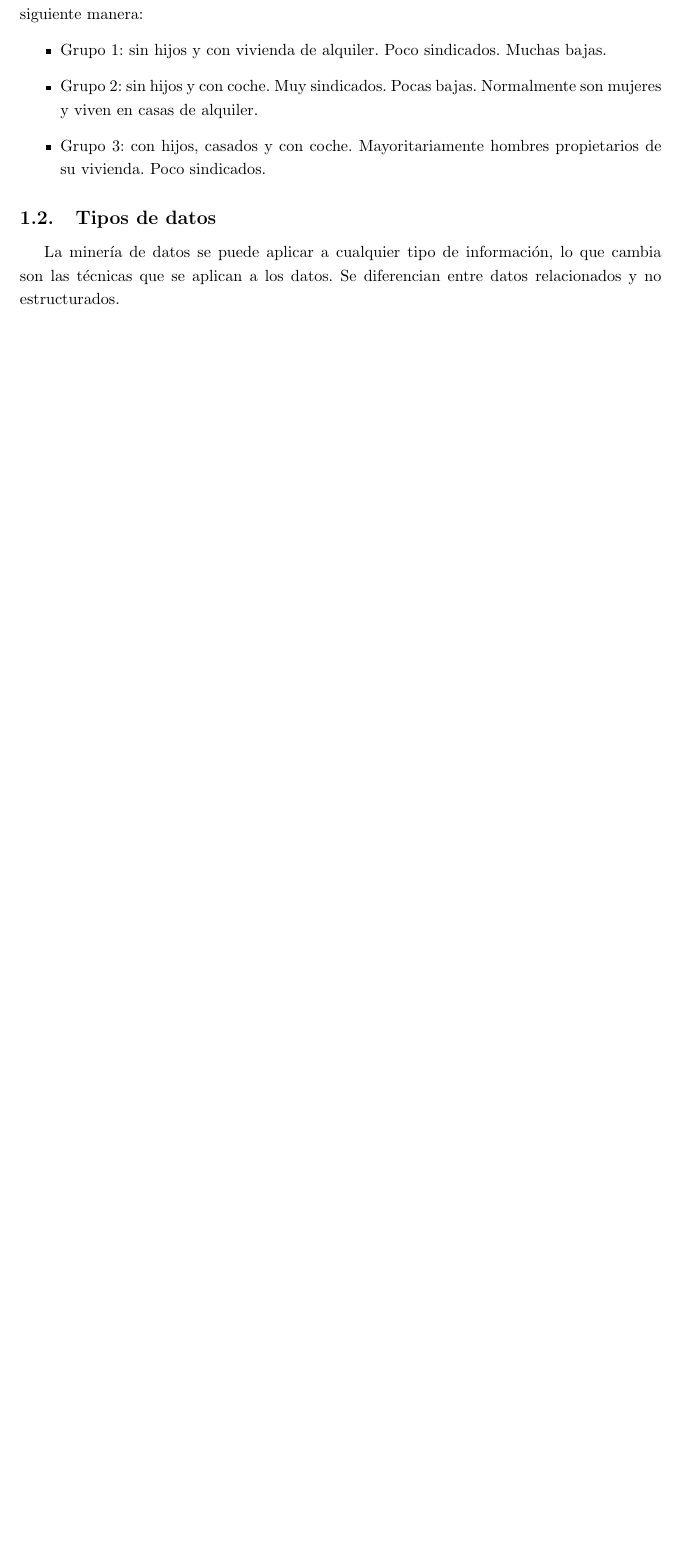
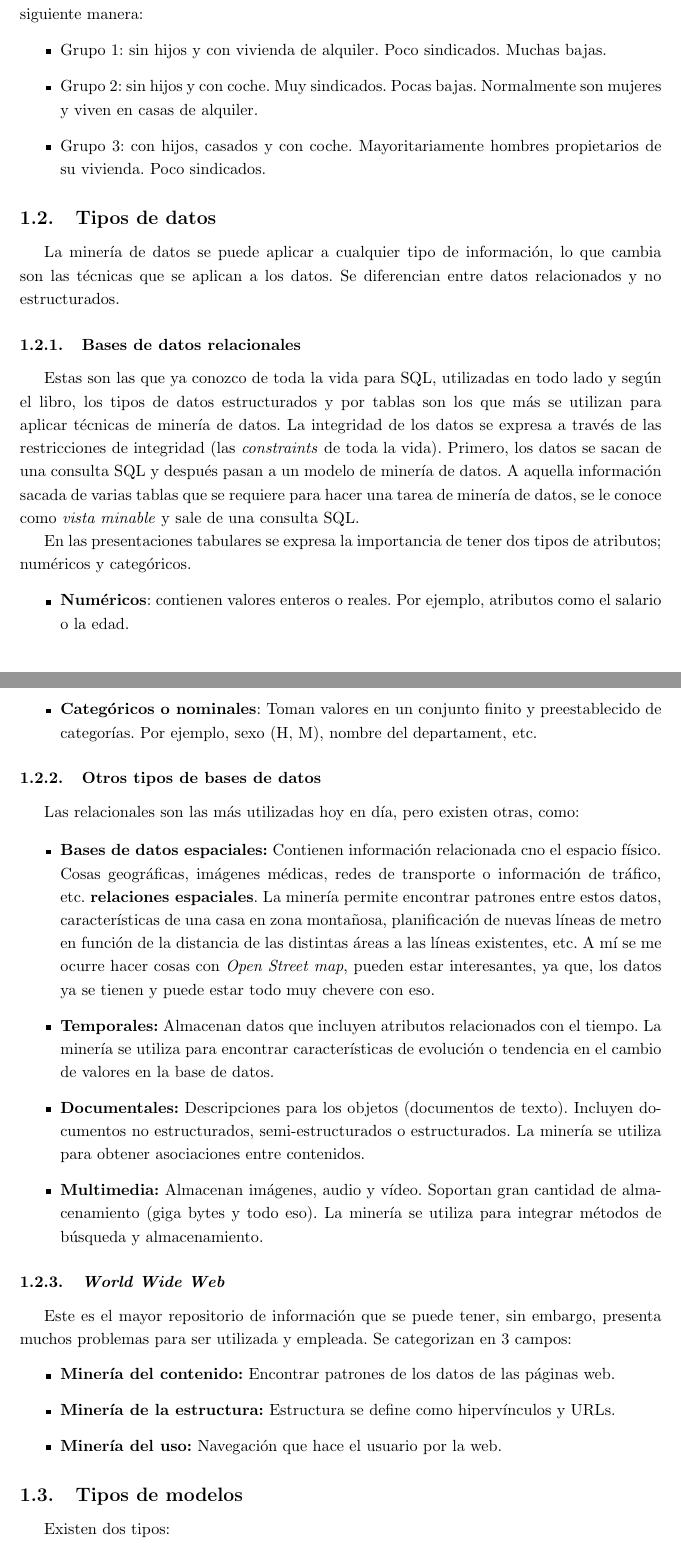
Before and after one commit to TheLudway/ML, a LaTeX document (MINERÍA DE DATOS/INTRODUCCIÓN A LA MINERÍA DE DATOS/Apuntes Libro.tex): part of page 5 of 5 before the commit and two parts of pages 5 and 6 of 7 after it, the two joined at a grey line, cut so that both start at the same text, the shorter picture padded with empty space. Compiled offline with pdfLaTeX.

Commit message:
Capítulo 1 completo

```diff
--- a/MINERÍA DE DATOS/INTRODUCCIÓN A LA MINERÍA DE DATOS/Apuntes Libro.tex
+++ b/MINERÍA DE DATOS/INTRODUCCIÓN A LA MINERÍA DE DATOS/Apuntes Libro.tex
@@ -197,3 +197,44 @@ Estos grupos podrían ser interpretados por el departamento de recursos humanos
 
 La minería de datos se puede aplicar a cualquier tipo de información, lo que cambia son las técnicas que se aplican a los datos. Se diferencian entre datos relacionados y no estructurados.
 
+\subsubsection{Bases de datos relacionales}
+
+Estas son las que ya conozco de toda la vida para SQL, utilizadas en todo lado y según el libro,
+los tipos de datos estructurados y por tablas son los que más se utilizan para aplicar técnicas
+de minería de datos. La integridad de los datos se expresa a través de las restricciones de
+integridad (las \textit{constraints} de toda la vida). Primero, los datos se sacan de una
+consulta SQL y después pasan a un modelo de minería de datos. A aquella información sacada de
+varias tablas que se requiere para hacer una tarea de minería de datos, se le conoce como
+\textit{vista minable} y sale de una consulta SQL.
+
+
+En las presentaciones tabulares se expresa la importancia de tener dos tipos de atributos; numéricos y categóricos.
+\begin{itemize}
+  \item \textbf{Numéricos}: contienen valores enteros o reales. Por ejemplo, atributos como el salario o la edad.
+  \item \textbf{Categóricos o nominales}: Toman valores en un conjunto finito y preestablecido de categorías. Por ejemplo, sexo (H, M), nombre del departament, etc.
+\end{itemize}
+
+
+\subsubsection{Otros tipos de bases de datos}
+
+Las relacionales son las más utilizadas hoy en día, pero existen otras, como:
+
+\begin{itemize}
+  \item \textbf{Bases de datos espaciales:} Contienen información relacionada cno el espacio físico. Cosas geográficas, imágenes médicas, redes de transporte o información de tráfico, etc. \textbf{relaciones espaciales}. La minería permite encontrar patrones entre estos datos, características de una casa en zona montañosa, planificación de nuevas líneas de metro en función de la distancia de las distintas áreas a las líneas existentes, etc. A mí se me ocurre hacer cosas con \textit{Open Street map}, pueden estar interesantes, ya que, los datos ya se tienen y puede estar todo muy chevere con eso.
+  \item \textbf{Temporales:} Almacenan datos que incluyen atributos relacionados con el tiempo. La minería se utiliza para encontrar características de evolución o tendencia en el cambio de valores en la base de datos.
+  \item \textbf{Documentales:} Descripciones para los objetos (documentos de texto). Incluyen documentos no estructurados, semi-estructurados o estructurados. La minería se utiliza para obtener asociaciones entre contenidos.
+  \item \textbf{Multimedia:} Almacenan imágenes, audio y vídeo. Soportan gran cantidad de almacenamiento (giga bytes y todo eso). La minería se utiliza para integrar métodos de búsqueda y almacenamiento.
+\end{itemize}
+
+\subsubsection{\textit{World Wide Web}}
+
+Este es el mayor repositorio de información que se puede tener, sin embargo, presenta muchos problemas para ser utilizada y empleada. Se categorizan en 3 campos:
+\begin{itemize}
+  \item \textbf{Minería del contenido:} Encontrar patrones de los datos de las páginas web.
+  \item \textbf{Minería de la estructura:} Estructura se define como hipervínculos y URLs.
+  \item \textbf{Minería del uso:} Navegación que hace el usuario por la web.
+\end{itemize}
+
+\subsection{Tipos de modelos}
+
+Existen dos tipos:
```
Also changed, not shown: MINERÍA DE DATOS/INTRODUCCIÓN A LA MINERÍA DE DATOS/Apuntes Libro.pdf, MINERÍA DE DATOS/INTRODUCCIÓN A LA MINERÍA DE DATOS/Apuntes Libro.tex (33 more changed lines), 5 other files.
